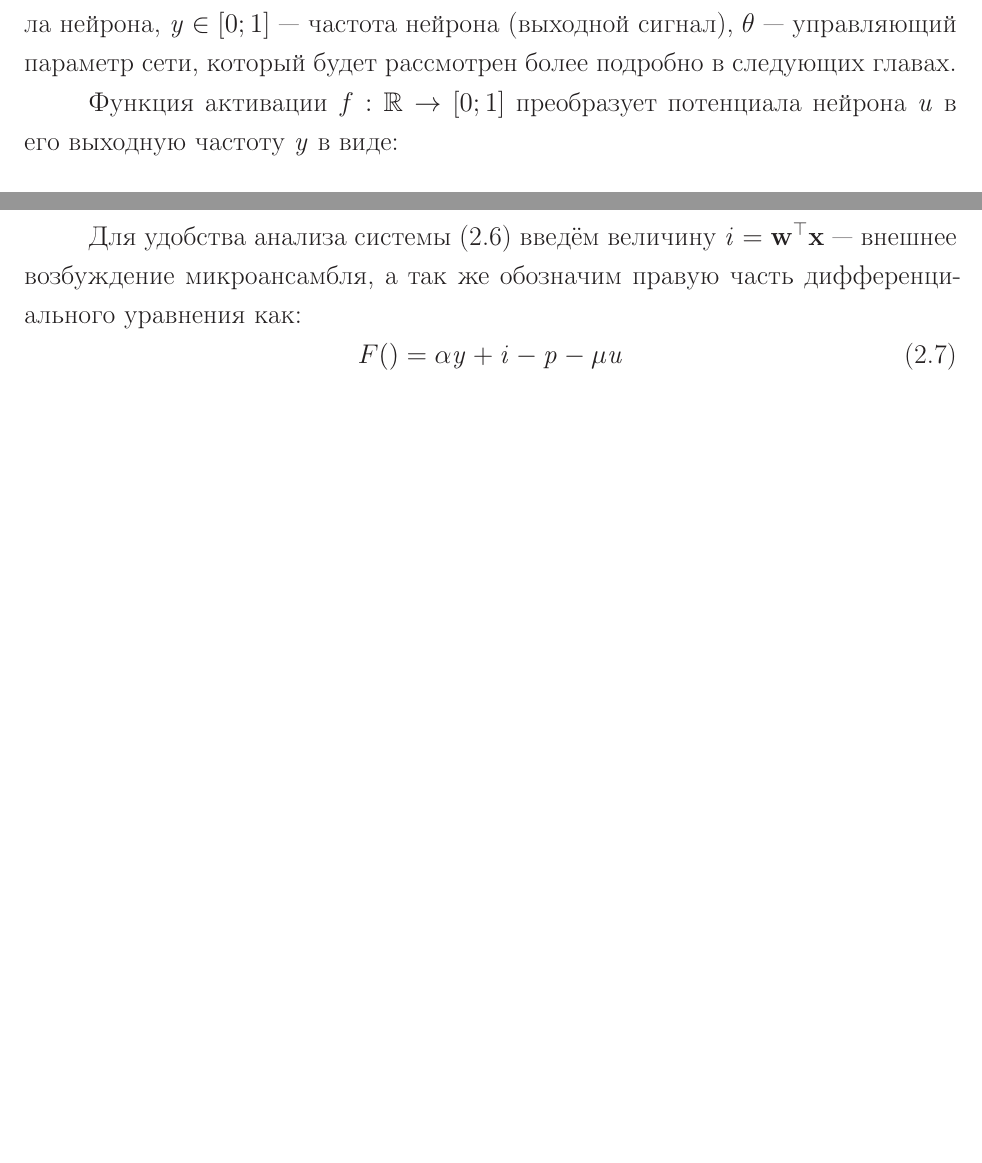
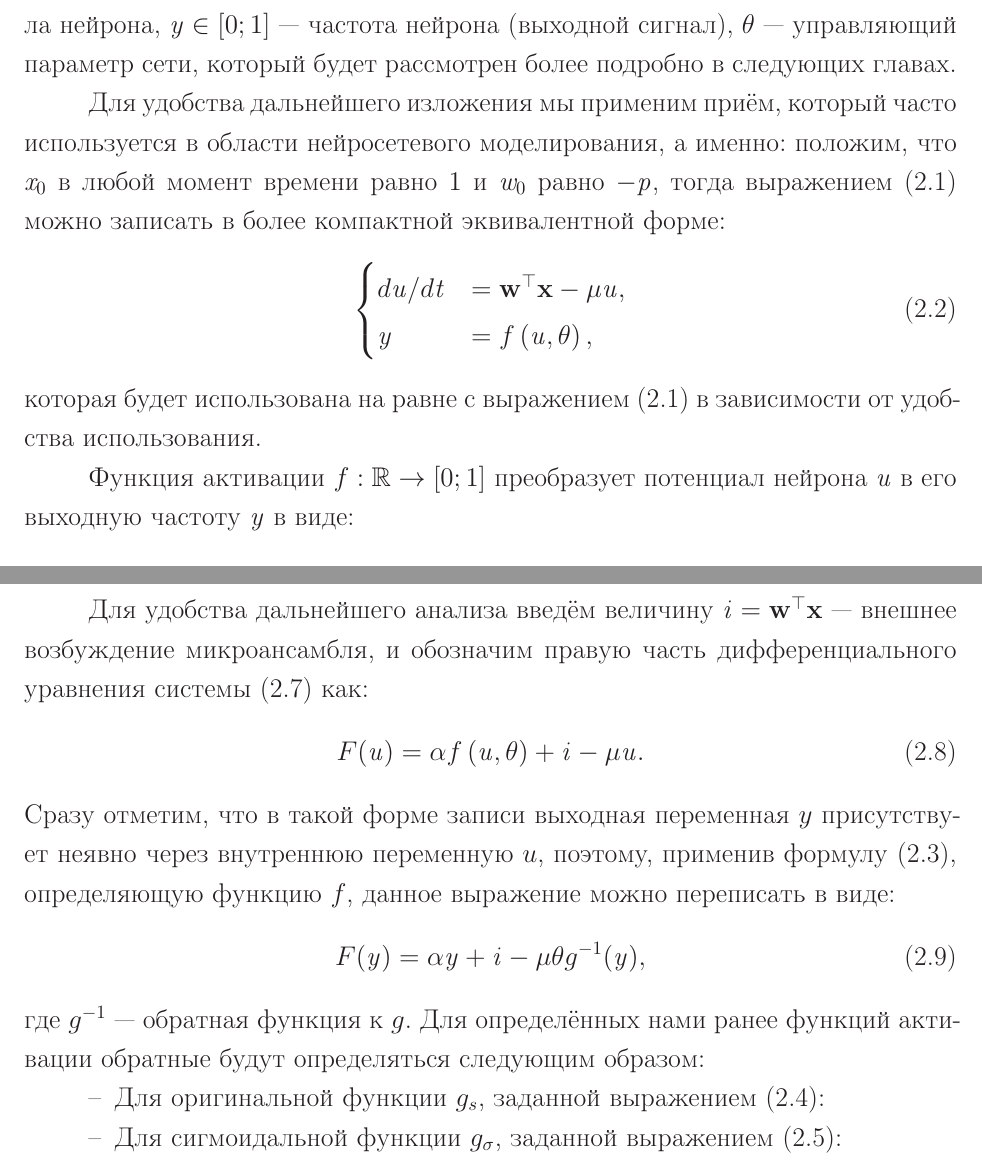
Before and after one commit to Koheiru/Dissertation, a LaTeX thesis (thesis.tex, which reads thesis/part2.tex): two parts of pages 10 and 14 of 42 before the commit and two parts of pages 10 and 13 of 42 after it, joined at a grey line, cut so that both start at the same text, the shorter picture padded with empty space. Compiled offline with pdfLaTeX; a LaTeX package or settings file that is missing is left out.

Commit message:
Model analysis part changed.

```diff
--- a/thesis/part2.tex
+++ b/thesis/part2.tex
@@ -24,8 +24,19 @@
 \end{equation}
 где $\scalar{u} \in \specialset{R}$ --- потенциал нейрона, $\vector{x} \in \specialset{R}^{M}$ -- входной вектор нейрона (входной сигнал), $\vector{w} \in \specialset{R}^{M}$ --- вектор весовых коэффициентов нейрона,  $\scalar{p}$ --- внутренний порог нейрона, $\mu$ --- константа, характеризующая скорость убывания потенциала нейрона, $\scalar{y} \in \left[0;1\right]$ --- частота нейрона (выходной сигнал), $\theta$ --- управляющий параметр сети, который будет рассмотрен более подробно в следующих главах.
 
-Функция активации $f: \specialset{R} \to \left[0;1\right]$ преобразует потенциала нейрона $\scalar{u}$ в его выходную частоту $\scalar{y}$ в виде:
+Для удобства дальнейшего изложения мы применим приём, который часто используется в области нейросетевого моделирования, а именно: положим, что $\vectoritem{x}{0}$ в любой момент времени равно $1$ и $\vectoritem{w}{0}$ равно $-\scalar{p}$, тогда выражением~\eqref{eq:full_single_neuron_model} можно записать в более компактной эквивалентной форме:
 \begin{equation}
+    \label{eq:single_neuron_model}
+    \begin{cases}
+    d\scalar{u}/d\scalar{t} &= \vector{w}^{\top} \vector{x} - \mu \scalar{u}, \\
+    \scalar{y}              &= f\left( \scalar{u}, \theta \right), \\
+    \end{cases}
+\end{equation}
+которая будет использована на равне с выражением~\eqref{eq:full_single_neuron_model} в зависимости от удобства использования.
+
+Функция активации $f: \specialset{R} \to \left[0;1\right]$ преобразует потенциал нейрона $\scalar{u}$ в его выходную частоту $\scalar{y}$ в виде:
+\begin{equation}
+    \label{eq:activation_function}
     f\left( \scalar{u}, \theta \right) = g\left( \tilde{\scalar{u}} \right),
 \end{equation}
 где $\tilde{\scalar{u}} = \scalar{u} / \theta$, а в качестве функции $g$ в главе будут рассмотрены две функции, изображённые \onfigure~\ref{fig:model_activation_functions} (далее функции $f$ и $g$ будут в равной степени называться функциями активации):
@@ -98,10 +116,19 @@
 
-
-Для удобства анализа системы~\eqref{eq:simple_microensemble_model} введём величину $\scalar{i} = \vector{w}^{\top} \vector{x}$ --- внешнее возбуждение микроансамбля, а так же обозначим правую часть дифференциального уравнения как:
+Для удобства дальнейшего анализа введём величину $\scalar{i} = \vector{w}^{\top} \vector{x}$ --- внешнее возбуждение микроансамбля, и обозначим правую часть дифференциального уравнения системы~\eqref{eq:simple_microensemble_model} как:
 \begin{equation}
-    F() = \alpha \scalar{y} + \scalar{i} - \scalar{p} - \mu \scalar{u}
+    \label{eq:functional_u}
+    F(\scalar{u}) = \alpha f\left( \scalar{u}, \theta \right) + \scalar{i} - \mu \scalar{u}.
 \end{equation}
-
+Сразу отметим, что в такой форме записи выходная переменная $y$ присутствует неявно через внутреннюю переменную $u$, поэтому, применив формулу~\eqref{eq:activation_function}, определяющую функцию $f$, данное выражение можно переписать в виде:
+\begin{equation}
+    \label{eq:functional_y}
+    F(\scalar{y}) = \alpha \scalar{y} + \scalar{i} - \mu \theta g^{-1}(\scalar{y}),
+\end{equation}
+где $g^{-1}$ --- обратная функция к $g$. Для определённых нами ранее функций активации обратные будут определяться следующим образом:
+\begin{itemize}
+    \item Для \textit{оригинальной} функции $g_{s}$, заданной выражением~\eqref{eq:activation_function_original}:
+    \item Для \textit{сигмоидальной} функции $g_{\sigma}$, заданной выражением~\eqref{eq:activation_function_sigma}:
+\end{itemize}
 
 % TODO: упомянуть работу Пчёлкина, как одно из проведённых исследований микроансамбля, хотя и с точки зрения биологич-их тезисов.
 
```
Also changed, not shown: thesis/part2.tex (17 more changed lines).
